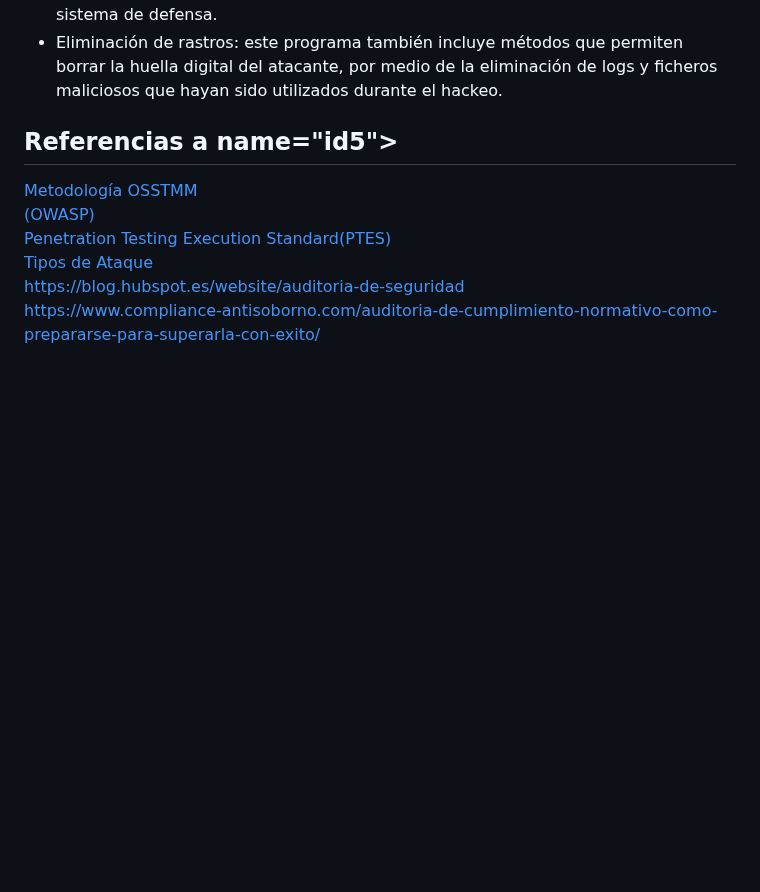
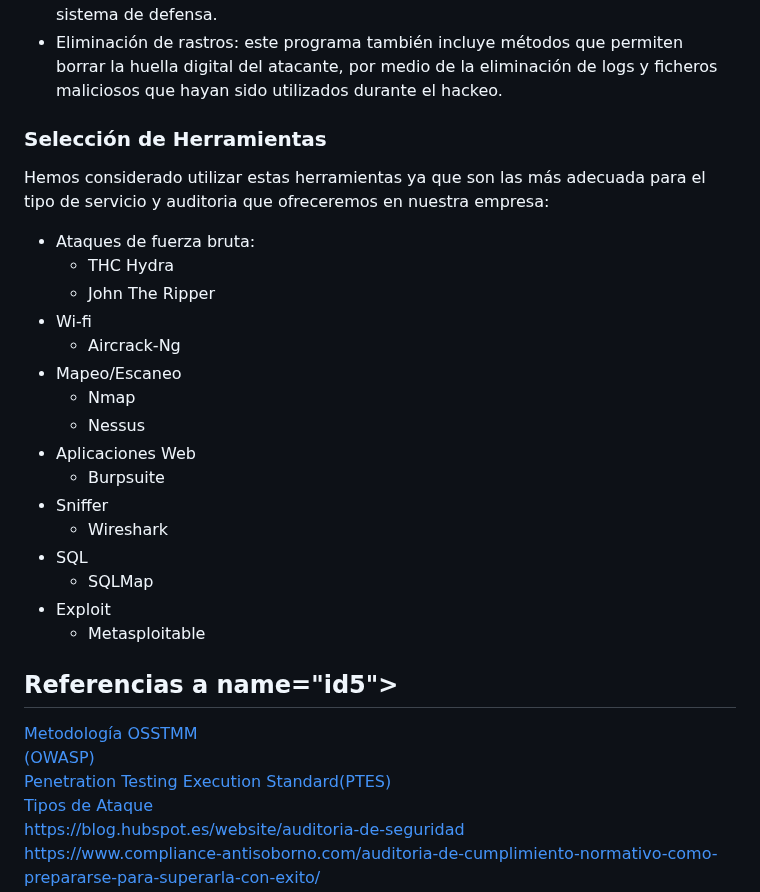
Before and after one commit to IES-Rafael-Alberti/23-24-G1-Ciberseguridad, a Markdown page: Hacking Ético/Proyecto HE02_a/Proyecto HE02_b.md, the part around the change. Rendered like a GitHub page; blank space fills up the shorter version.

```diff
--- a/Hacking Ético/Proyecto HE02_a/Proyecto HE02_b.md
+++ b/Hacking Ético/Proyecto HE02_a/Proyecto HE02_b.md
@@ -306,6 +306,24 @@ las funciones que tiene esta herramienta son:
 - Evasión de antivirus: meta exploid incluye herramientas para la ofuscación de código, lo cual permite reescribirlo de tal forma que no sea identificable para un sistema de defensa.
 - Eliminación de rastros: este programa también incluye métodos que permiten borrar la huella digital del atacante, por medio de la eliminación de logs y ficheros maliciosos que hayan sido utilizados durante el hackeo.
 
+### Selección de Herramientas
+Hemos considerado utilizar estas herramientas ya que son las más adecuada para el tipo de servicio y auditoria que ofreceremos en nuestra empresa:
+- Ataques de fuerza bruta:
+  * THC Hydra
+  * John The Ripper
+- Wi-fi
+  * Aircrack-Ng
+- Mapeo/Escaneo
+  * Nmap
+  * Nessus
+- Aplicaciones Web
+  * Burpsuite
+- Sniffer
+  * Wireshark
+- SQL
+  * SQLMap
+- Exploit
+  * Metasploitable
 
 ## Referencias a name="id5"></a>
 [Metodología OSSTMM](https://www.ciberseguridad.eus/ciberpedia/vulnerabilidades/open-source-security-testing-methodology-manual-osstmm)
```
